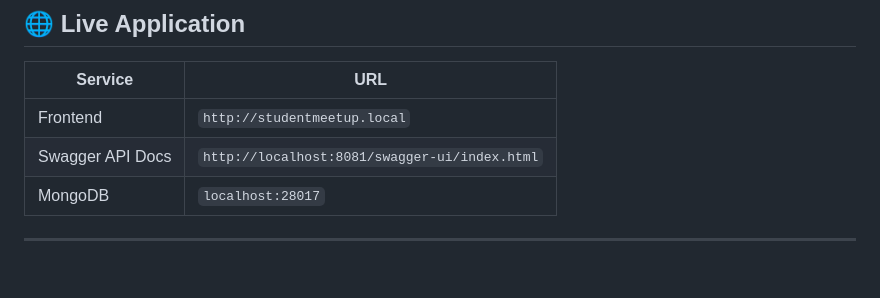
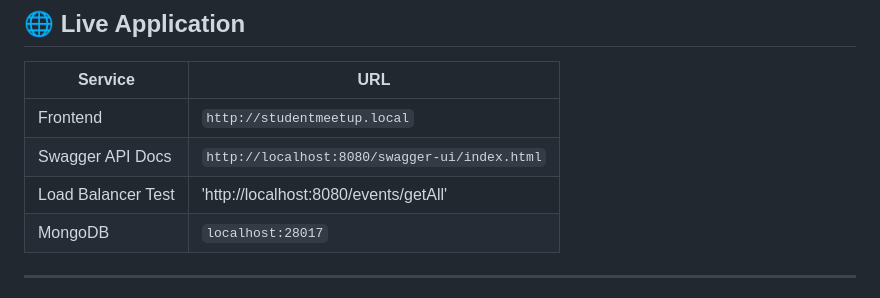
Before and after one commit to mrunaliyadav003/Event-Booking-System, a Markdown page: README.md, the part around the change. Drawn GitHub-style; blank space fills up the shorter version.

```diff
--- a/README.md
+++ b/README.md
@@ -9,7 +9,8 @@
 | Service | URL |
 |---|---|
 | Frontend | `http://studentmeetup.local` |
-| Swagger API Docs | `http://localhost:8081/swagger-ui/index.html` |
+| Swagger API Docs | `http://localhost:8080/swagger-ui/index.html` |
+| Load Balancer Test | 'http://localhost:8080/events/getAll' |
 | MongoDB | `localhost:28017` |
 
 ---
```
